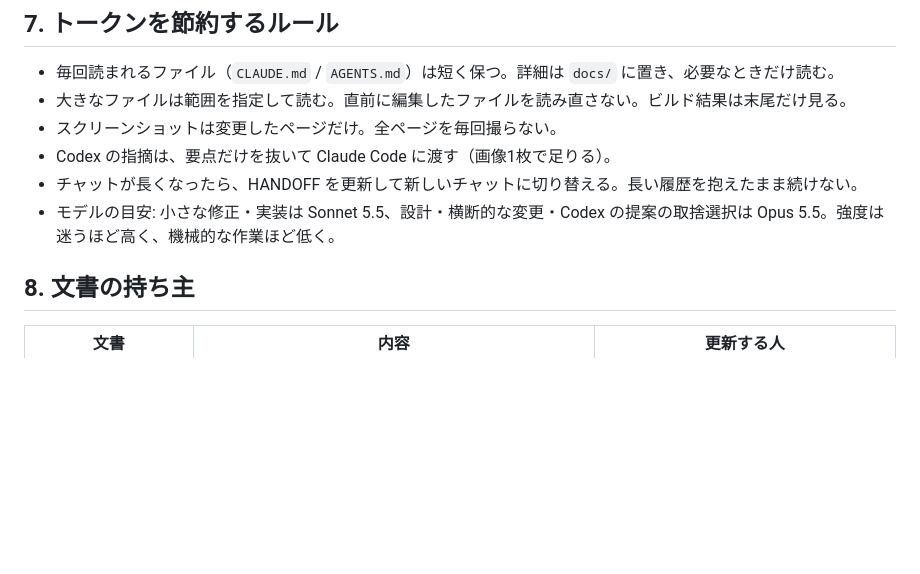
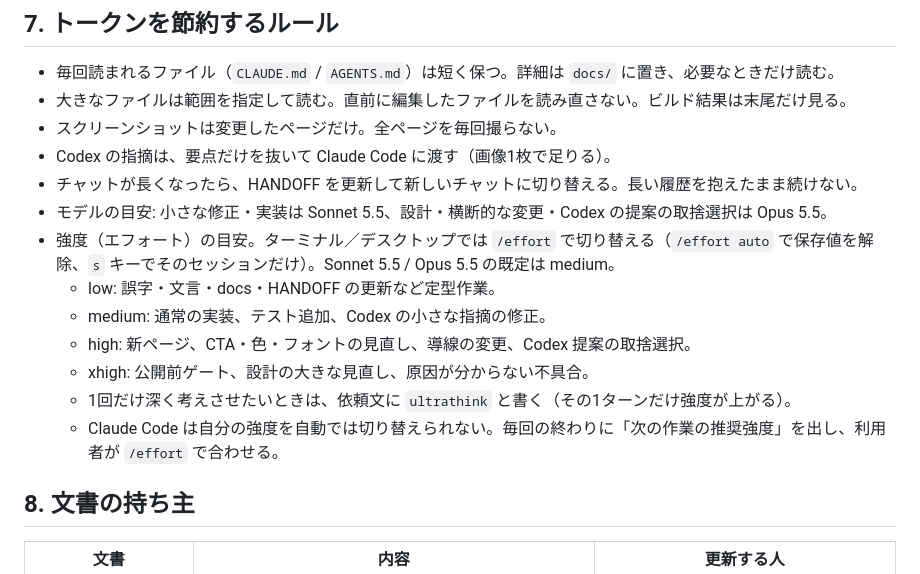
Before and after one commit to daikisakaguchi1994-lab/tsukisoi-support, a Markdown page: docs/WORKFLOW.md, the part around the change. GitHub-like rendering; blank space fills up the shorter version.

Commit message:
WORKFLOW に強度（エフォート）の目安と切り替え方法を追記
Co-Authored-By: Claude Sonnet 5.5 <noreply@anthropic.com>
Claude-Session: https://claude.ai/code/session_016vKBqnnzdkqw1QPovoyxV9

```diff
--- a/docs/WORKFLOW.md
+++ b/docs/WORKFLOW.md
@@ -69,7 +69,14 @@ Claude Code は `CLAUDE.md` から、Codex は `AGENTS.md` から、ここに来
 - スクリーンショットは変更したページだけ。全ページを毎回撮らない。
 - Codex の指摘は、要点だけを抜いて Claude Code に渡す（画像1枚で足りる）。
 - チャットが長くなったら、HANDOFF を更新して新しいチャットに切り替える。長い履歴を抱えたまま続けない。
-- モデルの目安: 小さな修正・実装は Sonnet 5.5、設計・横断的な変更・Codex の提案の取捨選択は Opus 5.5。強度は迷うほど高く、機械的な作業ほど低く。
+- モデルの目安: 小さな修正・実装は Sonnet 5.5、設計・横断的な変更・Codex の提案の取捨選択は Opus 5.5。
+- 強度（エフォート）の目安。ターミナル／デスクトップでは `/effort` で切り替える（`/effort auto` で保存値を解除、`s` キーでそのセッションだけ）。Sonnet 5.5 / Opus 5.5 の既定は medium。
+  - low: 誤字・文言・docs・HANDOFF の更新など定型作業。
+  - medium: 通常の実装、テスト追加、Codex の小さな指摘の修正。
+  - high: 新ページ、CTA・色・フォントの見直し、導線の変更、Codex 提案の取捨選択。
+  - xhigh: 公開前ゲート、設計の大きな見直し、原因が分からない不具合。
+  - 1回だけ深く考えさせたいときは、依頼文に `ultrathink` と書く（その1ターンだけ強度が上がる）。
+  - Claude Code は自分の強度を自動では切り替えられない。毎回の終わりに「次の作業の推奨強度」を出し、利用者が `/effort` で合わせる。
 
 ## 8. 文書の持ち主
 
```
